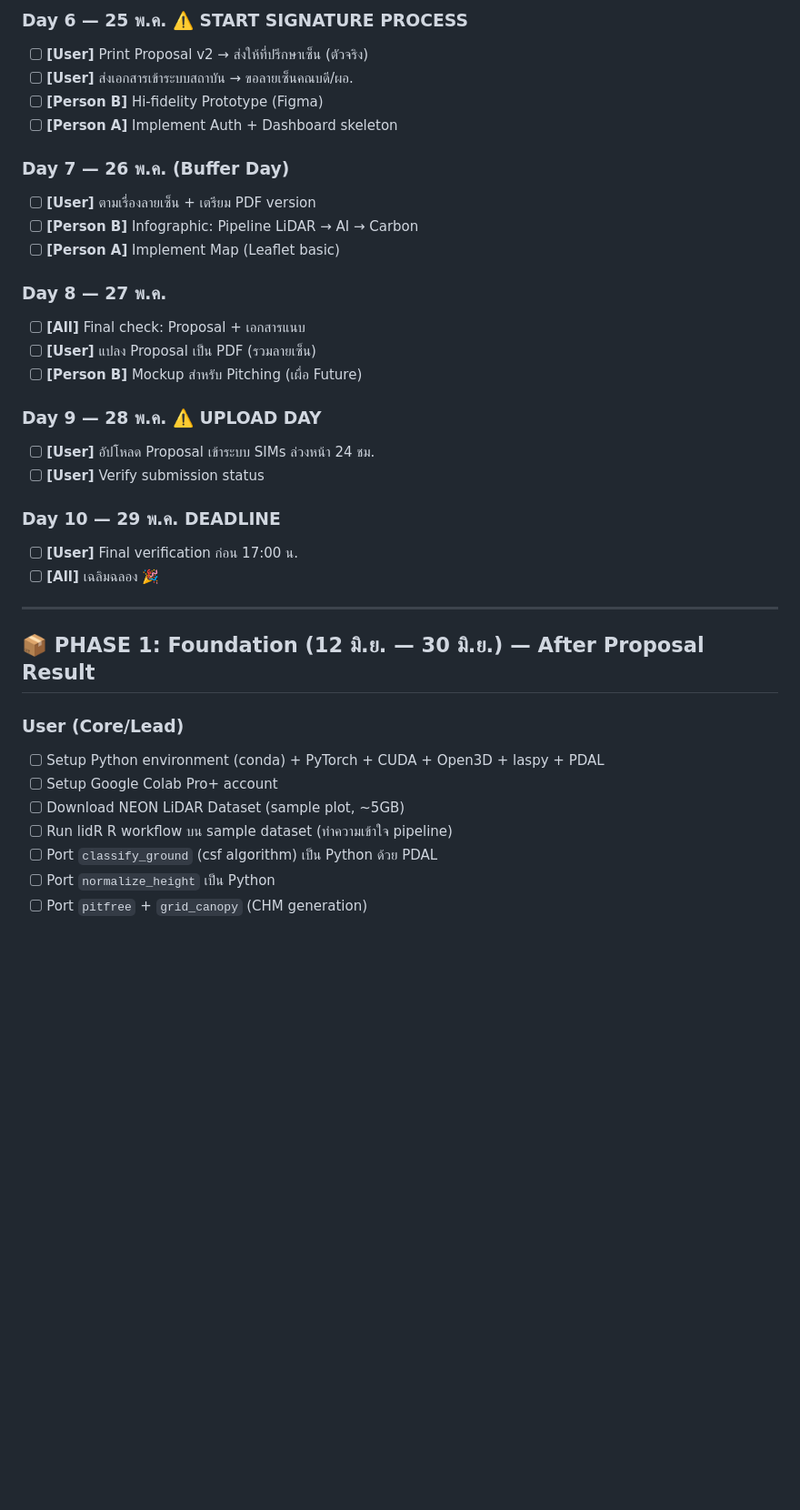
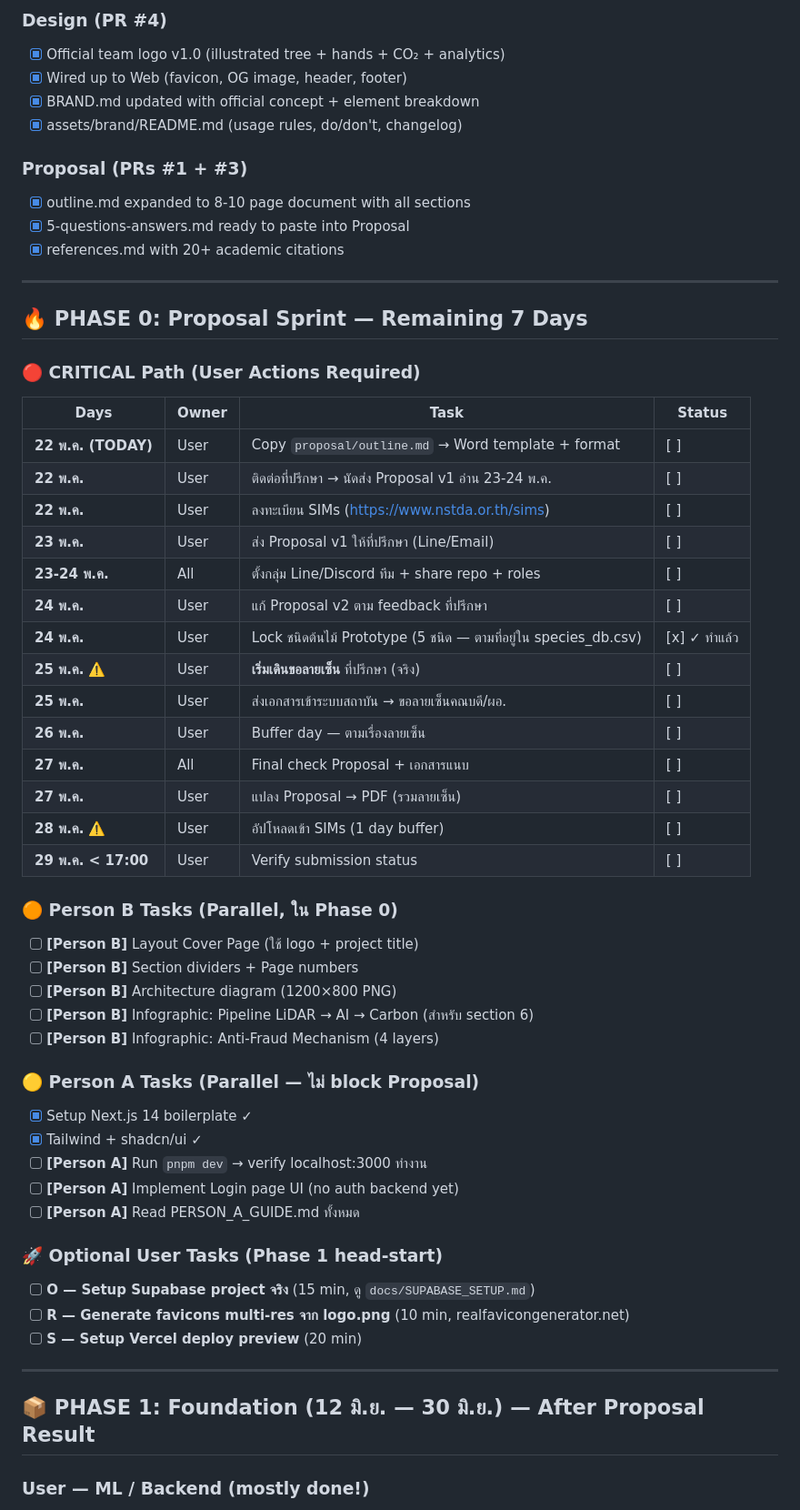
Before and after one commit to Remote55/carbonscan-ai, a Markdown page: TASKS.md, the part around one of its changes. Shown at 91% size. GitHub-like rendering; blank space fills up the shorter version.

```diff
--- a/TASKS.md
+++ b/TASKS.md
@@ -62,38 +67,63 @@
 
-### Day 6 — 25 พ.ค. ⚠️ START SIGNATURE PROCESS
-- [ ] **[User]** Print Proposal v2 → ส่งให้ที่ปรึกษาเซ็น (ตัวจริง)
-- [ ] **[User]** ส่งเอกสารเข้าระบบสถาบัน → ขอลายเซ็นคณบดี/ผอ.
-- [ ] **[Person B]** Hi-fidelity Prototype (Figma)
-- [ ] **[Person A]** Implement Auth + Dashboard skeleton
+### Design (PR #4)
+- [x] Official team logo v1.0 (illustrated tree + hands + CO₂ + analytics)
+- [x] Wired up to Web (favicon, OG image, header, footer)
+- [x] BRAND.md updated with official concept + element breakdown
+- [x] assets/brand/README.md (usage rules, do/don't, changelog)
 
-### Day 7 — 26 พ.ค. (Buffer Day)
-- [ ] **[User]** ตามเรื่องลายเซ็น + เตรียม PDF version
-- [ ] **[Person B]** Infographic: Pipeline LiDAR → AI → Carbon
-- [ ] **[Person A]** Implement Map (Leaflet basic)
+### Proposal (PRs #1 + #3)
+- [x] outline.md expanded to 8-10 page document with all sections
+- [x] 5-questions-answers.md ready to paste into Proposal
+- [x] references.md with 20+ academic citations
 
-### Day 8 — 27 พ.ค.
-- [ ] **[All]** Final check: Proposal + เอกสารแนบ
-- [ ] **[User]** แปลง Proposal เป็น PDF (รวมลายเซ็น)
-- [ ] **[Person B]** Mockup สำหรับ Pitching (เผื่อ Future)
+---
 
-### Day 9 — 28 พ.ค. ⚠️ UPLOAD DAY
-- [ ] **[User]** อัปโหลด Proposal เข้าระบบ SIMs ล่วงหน้า 24 ชม.
-- [ ] **[User]** Verify submission status
+## 🔥 PHASE 0: Proposal Sprint — Remaining 7 Days
 
-### Day 10 — 29 พ.ค. DEADLINE
-- [ ] **[User]** Final verification ก่อน 17:00 น.
-- [ ] **[All]** เฉลิมฉลอง 🎉
+### 🔴 CRITICAL Path (User Actions Required)
+
+| Days | Owner | Task | Status |
+|---|---|---|---|
+| **22 พ.ค. (TODAY)** | User | Copy `proposal/outline.md` → Word template + format | [ ] |
+| **22 พ.ค.** | User | ติดต่อที่ปรึกษา → นัดส่ง Proposal v1 อ่าน 23-24 พ.ค. | [ ] |
+| **22 พ.ค.** | User | ลงทะเบียน SIMs (https://www.nstda.or.th/sims) | [ ] |
+| **23 พ.ค.** | User | ส่ง Proposal v1 ให้ที่ปรึกษา (Line/Email) | [ ] |
+| **23-24 พ.ค.** | All | ตั้งกลุ่ม Line/Discord ทีม + share repo + roles | [ ] |
+| **24 พ.ค.** | User | แก้ Proposal v2 ตาม feedback ที่ปรึกษา | [ ] |
+| **24 พ.ค.** | User | Lock ชนิดต้นไม้ Prototype (5 ชนิด — ตามที่อยู่ใน species_db.csv) | [x] ✓ ทำแล้ว |
+| **25 พ.ค.** ⚠️ | User | **เริ่มเดินขอลายเซ็น** ที่ปรึกษา (จริง) | [ ] |
+| **25 พ.ค.** | User | ส่งเอกสารเข้าระบบสถาบัน → ขอลายเซ็นคณบดี/ผอ. | [ ] |
+| **26 พ.ค.** | User | Buffer day — ตามเรื่องลายเซ็น | [ ] |
+| **27 พ.ค.** | All | Final check Proposal + เอกสารแนบ | [ ] |
+| **27 พ.ค.** | User | แปลง Proposal → PDF (รวมลายเซ็น) | [ ] |
+| **28 พ.ค.** ⚠️ | User | อัปโหลดเข้า SIMs (1 day buffer) | [ ] |
+| **29 พ.ค. < 17:00** | User | Verify submission status | [ ] |
+
+### 🟠 Person B Tasks (Parallel, ใน Phase 0)
+
+- [ ] **[Person B]** Layout Cover Page (ใช้ logo + project title)
+- [ ] **[Person B]** Section dividers + Page numbers
+- [ ] **[Person B]** Architecture diagram (1200×800 PNG)
+- [ ] **[Person B]** Infographic: Pipeline LiDAR → AI → Carbon (สำหรับ section 6)
+- [ ] **[Person B]** Infographic: Anti-Fraud Mechanism (4 layers)
+
+### 🟡 Person A Tasks (Parallel — ไม่ block Proposal)
+
+- [x] Setup Next.js 14 boilerplate ✓
+- [x] Tailwind + shadcn/ui ✓
+- [ ] **[Person A]** Run `pnpm dev` → verify localhost:3000 ทำงาน
+- [ ] **[Person A]** Implement Login page UI (no auth backend yet)
+- [ ] **[Person A]** Read PERSON_A_GUIDE.md ทั้งหมด
+
+### 🚀 Optional User Tasks (Phase 1 head-start)
+
+- [ ] **O — Setup Supabase project จริง** (15 min, ดู `docs/SUPABASE_SETUP.md`)
+- [ ] **R — Generate favicons multi-res จาก logo.png** (10 min, realfavicongenerator.net)
+- [ ] **S — Setup Vercel deploy preview** (20 min)
 
 ---
 
 ## 📦 PHASE 1: Foundation (12 มิ.ย. — 30 มิ.ย.) — After Proposal Result
 
-### User (Core/Lead)
-- [ ] Setup Python environment (conda) + PyTorch + CUDA + Open3D + laspy + PDAL
-- [ ] Setup Google Colab Pro+ account
-- [ ] Download NEON LiDAR Dataset (sample plot, ~5GB)
-- [ ] Run lidR R workflow บน sample dataset (ทำความเข้าใจ pipeline)
-- [ ] Port `classify_ground` (csf algorithm) เป็น Python ด้วย PDAL
-- [ ] Port `normalize_height` เป็น Python
-- [ ] Port `pitfree` + `grid_canopy` (CHM generation)
+### User — ML / Backend (mostly done!)
 
```
Also changed, not shown: other parts of TASKS.md (+129 -105 lines).
